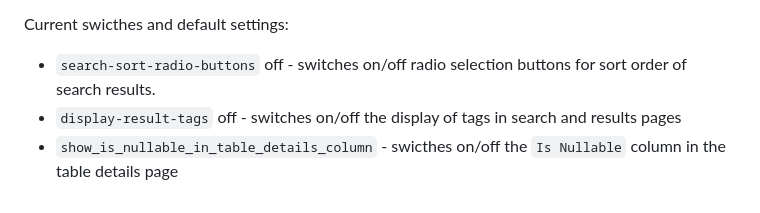
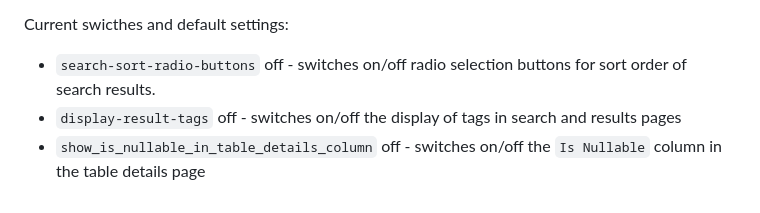
Before and after one commit to ministryofjustice/find-moj-data, a Markdown page: README.md, the part around the change. GitHub-like rendering.

Commit message:
docs: add default value for is nullable switch (#1172)
* add default value for is nullable switch

* docs: typo

```diff
--- a/README.md
+++ b/README.md
@@ -79,4 +79,4 @@ Current swicthes and default settings:
 
 - `search-sort-radio-buttons` off - switches on/off radio selection buttons for sort order of search results.
 - `display-result-tags` off - switches on/off the display of tags in search and results pages
-- `show_is_nullable_in_table_details_column` - swicthes on/off the `Is Nullable` column in the table details page
+- `show_is_nullable_in_table_details_column` off - switches on/off the `Is Nullable` column in the table details page
```
